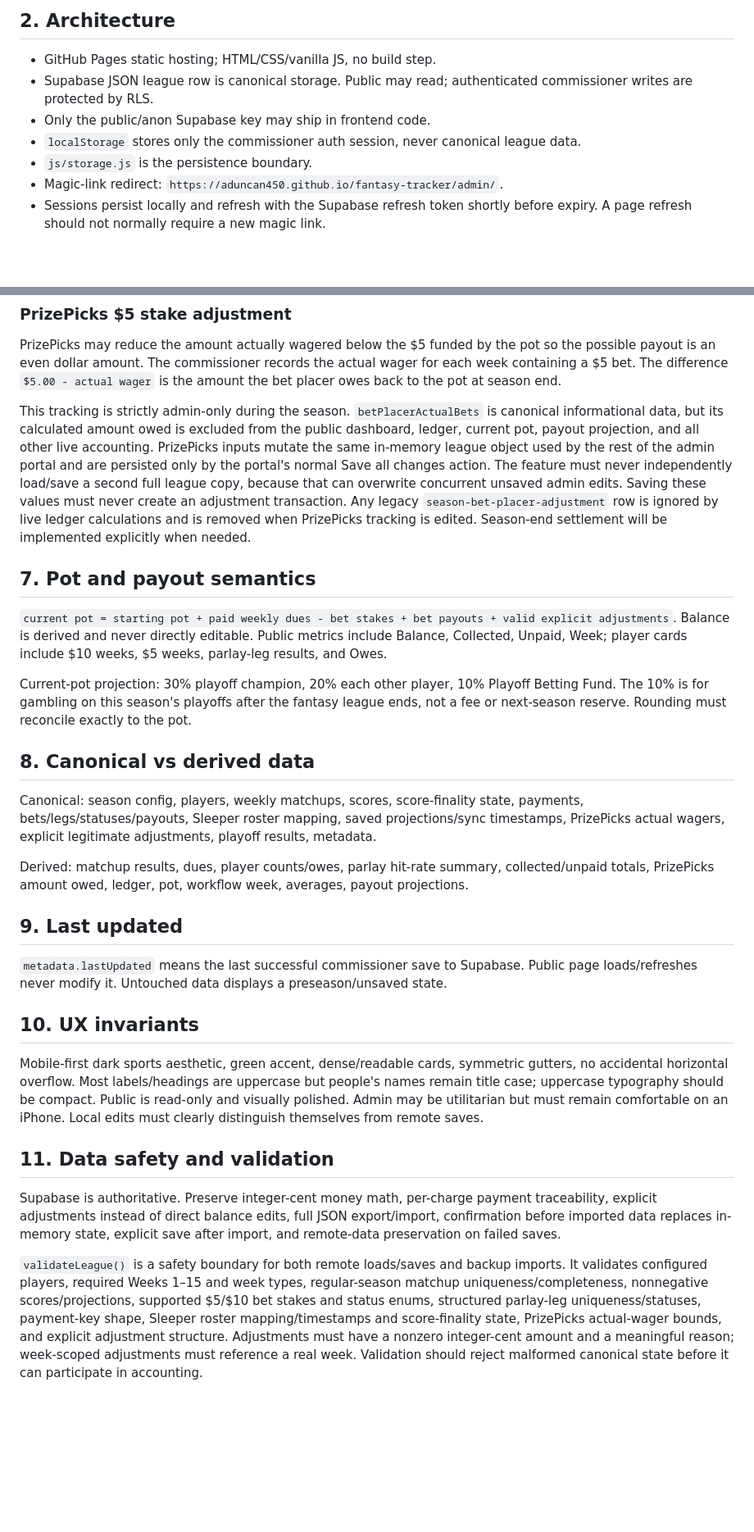
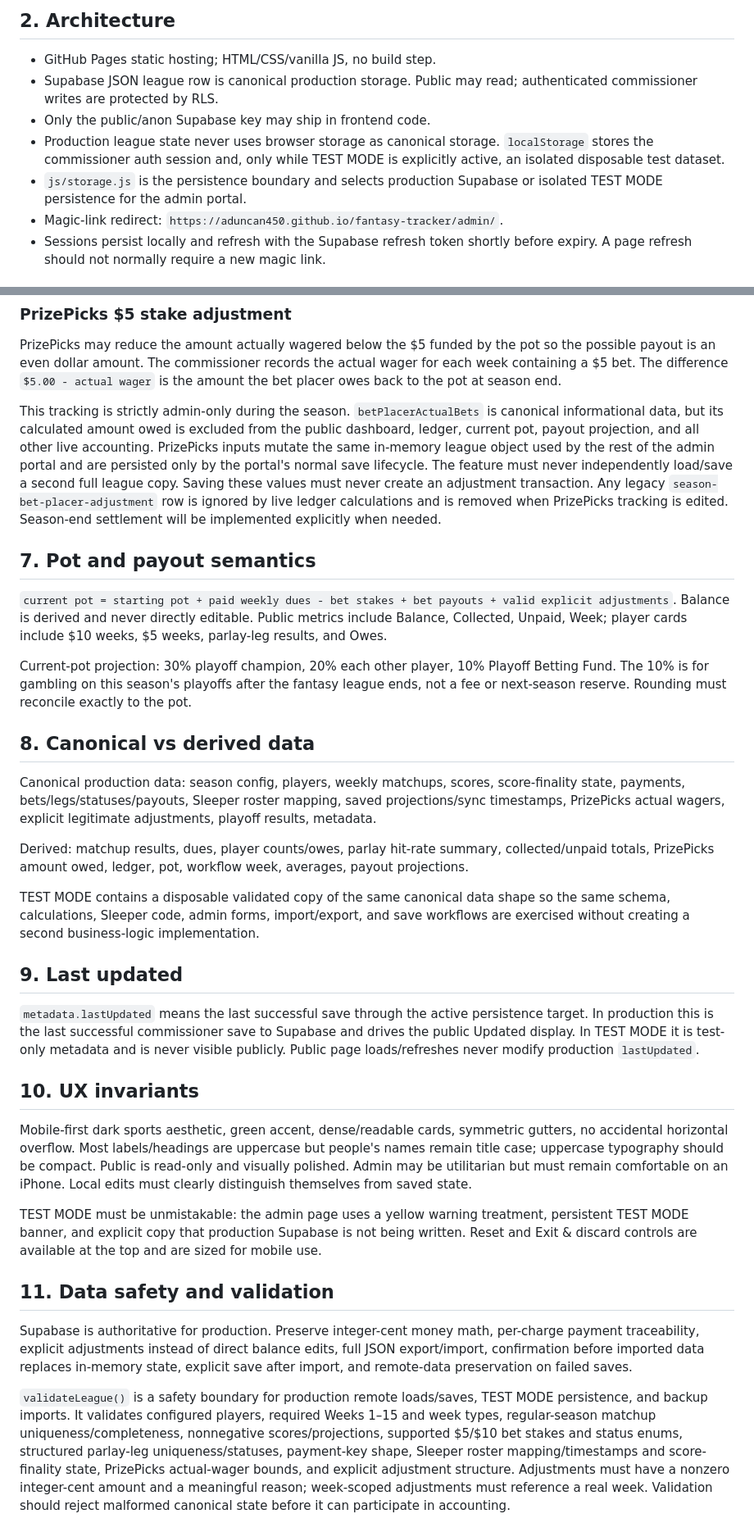
Before and after one commit to aduncan450/fantasy-tracker, a Markdown page: docs/SPEC.md, 2 parts joined by grey strips. Shown at 82% size. GitHub-like rendering; blank space fills up the shorter version.

```diff
--- a/docs/SPEC.md
+++ b/docs/SPEC.md
@@ -7,10 +7,10 @@ Buff Husky Fantasy Tracker is a small, mobile-first fantasy-football league app
 
 ## 2. Architecture
 - GitHub Pages static hosting; HTML/CSS/vanilla JS, no build step.
-- Supabase JSON league row is canonical storage. Public may read; authenticated commissioner writes are protected by RLS.
+- Supabase JSON league row is canonical production storage. Public may read; authenticated commissioner writes are protected by RLS.
 - Only the public/anon Supabase key may ship in frontend code.
-- `localStorage` stores only the commissioner auth session, never canonical league data.
-- `js/storage.js` is the persistence boundary.
+- Production league state never uses browser storage as canonical storage. `localStorage` stores the commissioner auth session and, only while TEST MODE is explicitly active, an isolated disposable test dataset.
+- `js/storage.js` is the persistence boundary and selects production Supabase or isolated TEST MODE persistence for the admin portal.
 - Magic-link redirect: `https://aduncan450.github.io/fantasy-tracker/admin/`.
 - Sessions persist locally and refresh with the Supabase refresh token shortly before expiry. A page refresh should not normally require a new magic link.
 
@@ -35,7 +37,7 @@ The $10 parlay has one leg per league player. Individual leg statuses are `pendi
 ### PrizePicks $5 stake adjustment
 PrizePicks may reduce the amount actually wagered below the $5 funded by the pot so the possible payout is an even dollar amount. The commissioner records the actual wager for each week containing a $5 bet. The difference `$5.00 - actual wager` is the amount the bet placer owes back to the pot at season end.
 
-This tracking is strictly admin-only during the season. `betPlacerActualBets` is canonical informational data, but its calculated amount owed is excluded from the public dashboard, ledger, current pot, payout projection, and all other live accounting. PrizePicks inputs mutate the same in-memory league object used by the rest of the admin portal and are persisted only by the portal's normal Save all changes action. The feature must never independently load/save a second full league copy, because that can overwrite concurrent unsaved admin edits. Saving these values must never create an adjustment transaction. Any legacy `season-bet-placer-adjustment` row is ignored by live ledger calculations and is removed when PrizePicks tracking is edited. Season-end settlement will be implemented explicitly when needed.
+This tracking is strictly admin-only during the season. `betPlacerActualBets` is canonical informational data, but its calculated amount owed is excluded from the public dashboard, ledger, current pot, payout projection, and all other live accounting. PrizePicks inputs mutate the same in-memory league object used by the rest of the admin portal and are persisted only by the portal's normal save lifecycle. The feature must never independently load/save a second full league copy. Saving these values must never create an adjustment transaction. Any legacy `season-bet-placer-adjustment` row is ignored by live ledger calculations and is removed when PrizePicks tracking is edited. Season-end settlement will be implemented explicitly when needed.
 
 ## 7. Pot and payout semantics
 `current pot = starting pot + paid weekly dues - bet stakes + bet payouts + valid explicit adjustments`.
@@ -44,18 +46,22 @@ Balance is derived and never directly editable. Public metrics include Balance,
 Current-pot projection: 30% playoff champion, 20% each other player, 10% Playoff Betting Fund. The 10% is for gambling on this season's playoffs after the fantasy league ends, not a fee or next-season reserve. Rounding must reconcile exactly to the pot.
 
 ## 8. Canonical vs derived data
-Canonical: season config, players, weekly matchups, scores, score-finality state, payments, bets/legs/statuses/payouts, Sleeper roster mapping, saved projections/sync timestamps, PrizePicks actual wagers, explicit legitimate adjustments, playoff results, metadata.
+Canonical production data: season config, players, weekly matchups, scores, score-finality state, payments, bets/legs/statuses/payouts, Sleeper roster mapping, saved projections/sync timestamps, PrizePicks actual wagers, explicit legitimate adjustments, playoff results, metadata.
 
 Derived: matchup results, dues, player counts/owes, parlay hit-rate summary, collected/unpaid totals, PrizePicks amount owed, ledger, pot, workflow week, averages, payout projections.
 
+TEST MODE contains a disposable validated copy of the same canonical data shape so the same schema, calculations, Sleeper code, admin forms, import/export, and save workflows are exercised without creating a second business-logic implementation.
+
 ## 9. Last updated
-`metadata.lastUpdated` means the last successful commissioner save to Supabase. Public page loads/refreshes never modify it. Untouched data displays a preseason/unsaved state.
+`metadata.lastUpdated` means the last successful save through the active persistence target. In production this is the last successful commissioner save to Supabase and drives the public Updated display. In TEST MODE it is test-only metadata and is never visible publicly. Public page loads/refreshes never modify production `lastUpdated`.
 
 ## 10. UX invariants
-Mobile-first dark sports aesthetic, green accent, dense/readable cards, symmetric gutters, no accidental horizontal overflow. Most labels/headings are uppercase but people's names remain title case; uppercase typography should be compact. Public is read-only and visually polished. Admin may be utilitarian but must remain comfortable on an iPhone. Local edits must clearly distinguish themselves from remote saves.
+Mobile-first dark sports aesthetic, green accent, dense/readable cards, symmetric gutters, no accidental horizontal overflow. Most labels/headings are uppercase but people's names remain title case; uppercase typography should be compact. Public is read-only and visually polished. Admin may be utilitarian but must remain comfortable on an iPhone. Local edits must clearly distinguish themselves from saved state.
+
+TEST MODE must be unmistakable: the admin page uses a yellow warning treatment, persistent TEST MODE banner, and explicit copy that production Supabase is not being written. Reset and Exit & discard controls are available at the top and are sized for mobile use.
 
 ## 11. Data safety and validation
-Supabase is authoritative. Preserve integer-cent money math, per-charge payment traceability, explicit adjustments instead of direct balance edits, full JSON export/import, confirmation before imported data replaces in-memory state, explicit save after import, and remote-data preservation on failed saves.
+Supabase is authoritative for production. Preserve integer-cent money math, per-charge payment traceability, explicit adjustments instead of direct balance edits, full JSON export/import, confirmation before imported data replaces in-memory state, explicit save after import, and remote-data preservation on failed saves.
 
-`validateLeague()` is a safety boundary for both remote loads/saves and backup imports. It validates configured players, required Weeks 1–15 and week types, regular-season matchup uniqueness/completeness, nonnegative scores/projections, supported $5/$10 bet stakes and status enums, structured parlay-leg uniqueness/statuses, payment-key shape, Sleeper roster mapping/timestamps and score-finality state, PrizePicks actual-wager bounds, and explicit adjustment structure. Adjustments must have a nonzero integer-cent amount and a meaningful reason; week-scoped adjustments must reference a real week. Validation should reject malformed canonical state before it can participate in accounting.
+`validateLeague()` is a safety boundary for production remote loads/saves, TEST MODE persistence, and backup imports. It validates configured players, required Weeks 1–15 and week types, regular-season matchup uniqueness/completeness, nonnegative scores/projections, supported $5/$10 bet stakes and status enums, structured parlay-leg uniqueness/statuses, payment-key shape, Sleeper roster mapping/timestamps and score-finality state, PrizePicks actual-wager bounds, and explicit adjustment structure. Adjustments must have a nonzero integer-cent amount and a meaningful reason; week-scoped adjustments must reference a real week. Validation should reject malformed canonical state before it can participate in accounting.
 
```
Also changed, not shown: other parts of docs/SPEC.md (+28 -8 lines).
